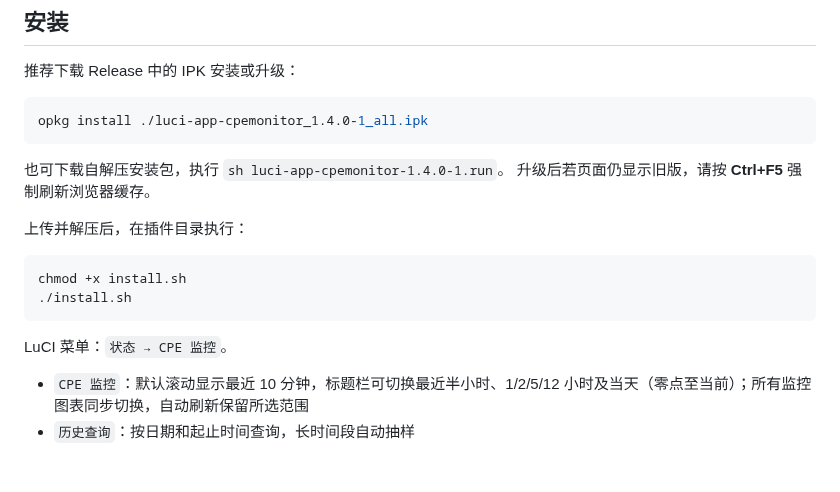
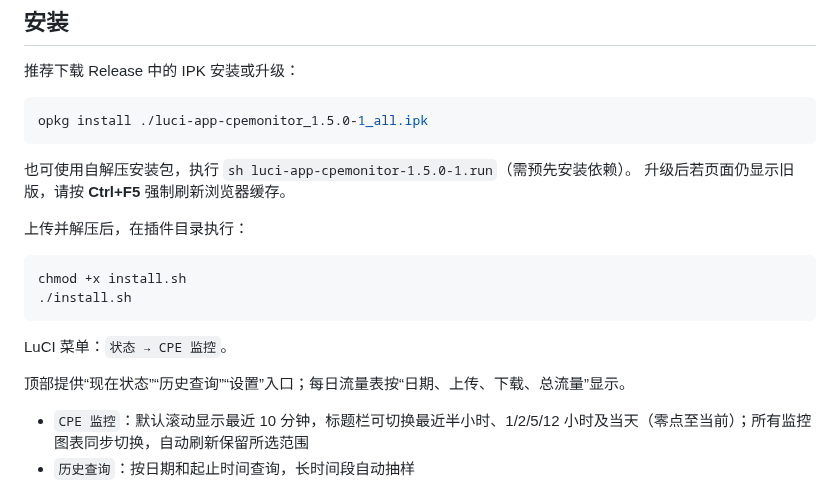
Before and after one commit to xiaokeikei/luci-app-cpemonitor, a Markdown page: README.md, the part around one of its changes. Rendered like a GitHub page; blank space fills up the shorter version.

````diff
--- a/README.md
+++ b/README.md
@@ -24,10 +24,10 @@
 推荐下载 Release 中的 IPK 安装或升级：
 
 ```sh
-opkg install ./luci-app-cpemonitor_1.4.0-1_all.ipk
+opkg install ./luci-app-cpemonitor_1.5.0-1_all.ipk
 ```
 
-也可下载自解压安装包，执行 `sh luci-app-cpemonitor-1.4.0-1.run`。
+也可使用自解压安装包，执行 `sh luci-app-cpemonitor-1.5.0-1.run`（需预先安装依赖）。
 升级后若页面仍显示旧版，请按 **Ctrl+F5** 强制刷新浏览器缓存。
 
 上传并解压后，在插件目录执行：
@@ -38,6 +38,8 @@ chmod +x install.sh
 ```
 
 LuCI 菜单：`状态 → CPE 监控`。
+
+顶部提供“现在状态”“历史查询”“设置”入口；每日流量表按“日期、上传、下载、总流量”显示。
 
 - `CPE 监控`：默认滚动显示最近 10 分钟，标题栏可切换最近半小时、1/2/5/12 小时及当天（零点至当前）；所有监控图表同步切换，自动刷新保留所选范围
 - `历史查询`：按日期和起止时间查询，长时间段自动抽样
````
Also changed, not shown: other parts of README.md (+15 -3 lines), CHANGELOG.md (+11 -0 lines), RELEASE_NOTES-v1.5.0.md (added, +24 -0 lines), docs/images/cpemonitor-v1.5.0.png (added), 15 other files.
